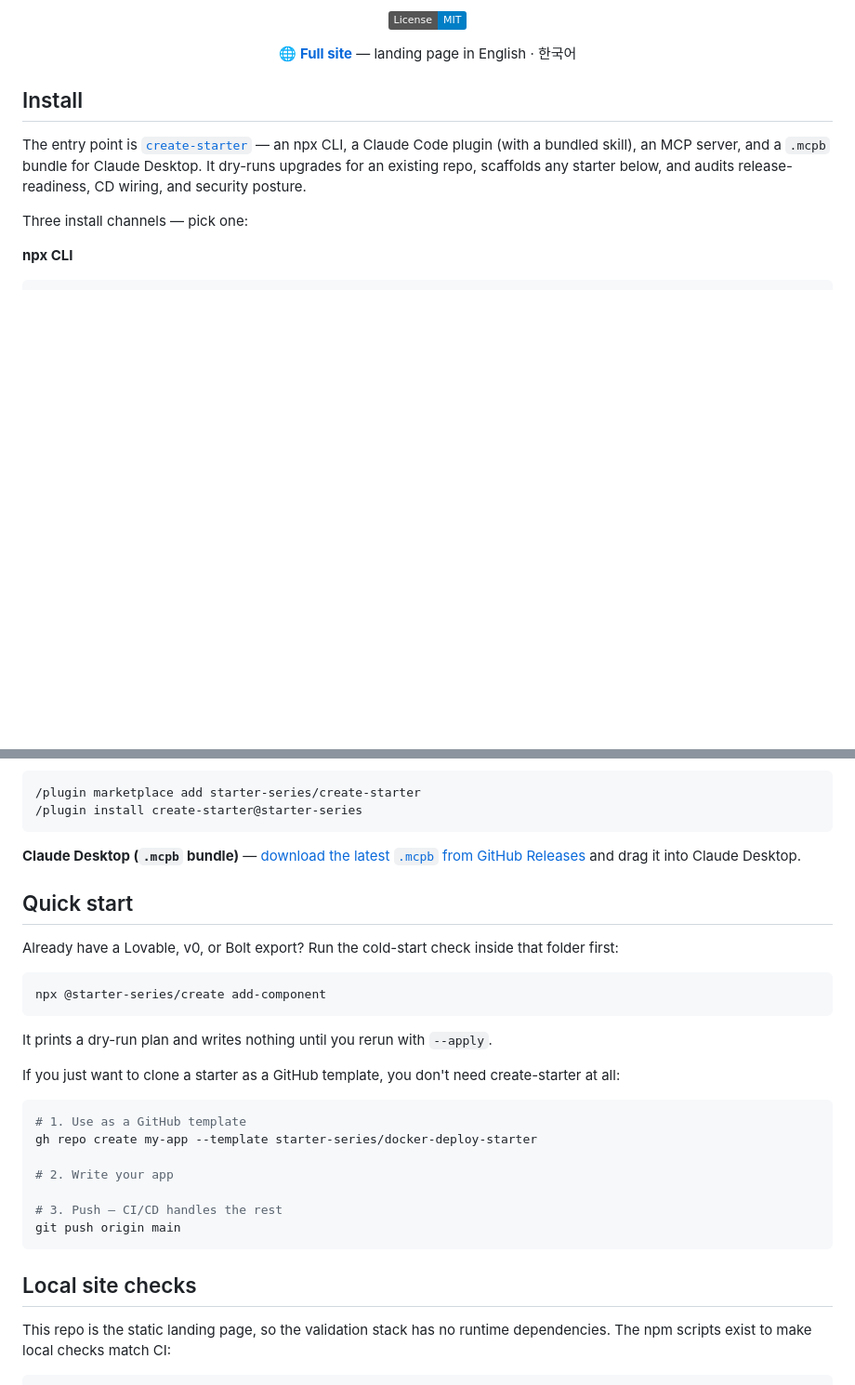
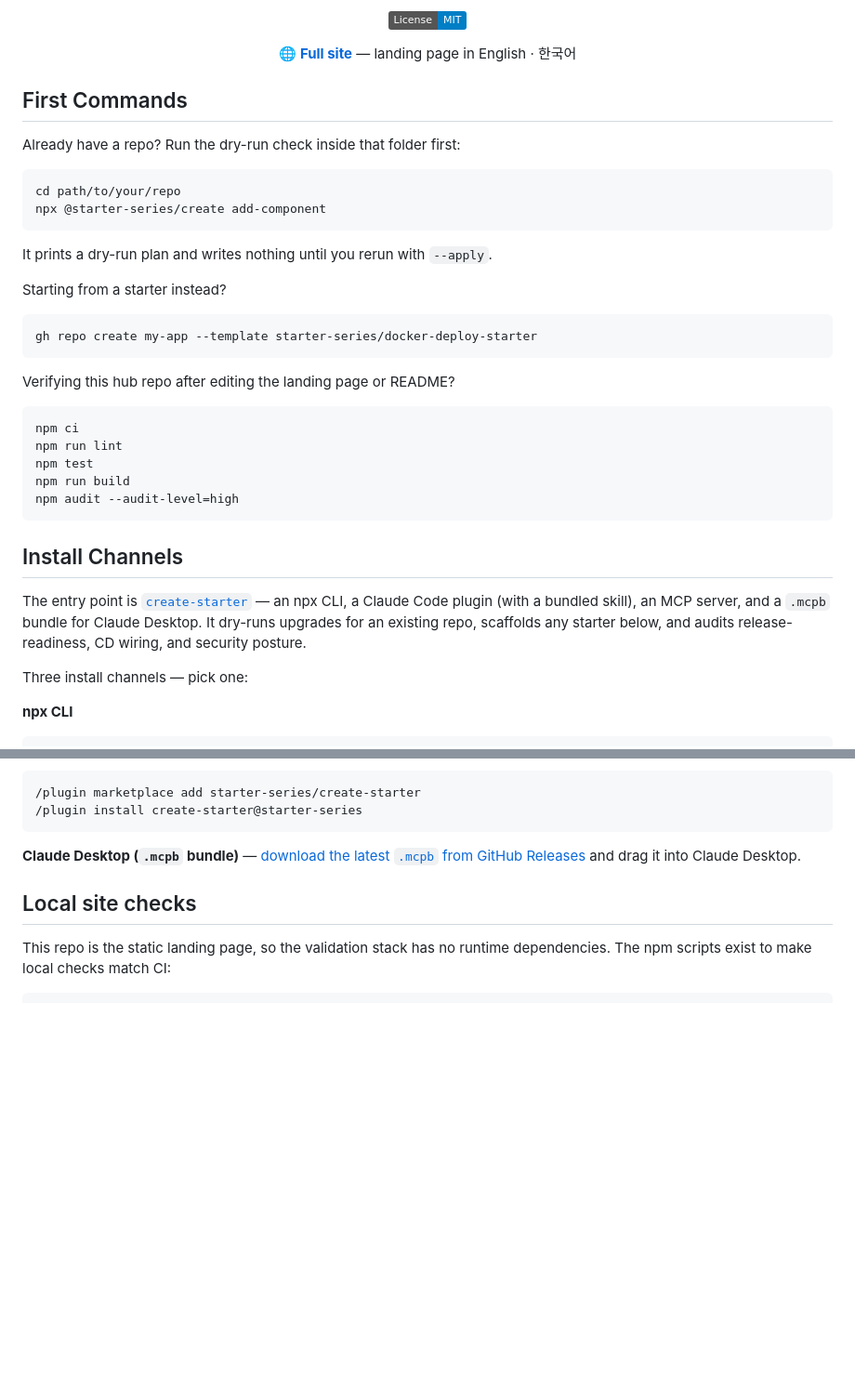
Before and after one commit to starter-series/starter-series, a Markdown page: README.md, 2 parts joined by grey strips. Shown at 93% size. Drawn GitHub-style; badges without logos; blank space fills up the shorter version.

Commit message:
Clarify starter first commands

````diff
--- a/README.md
+++ b/README.md
@@ -13,7 +13,34 @@ plus a meta-CLI that not only scaffolds them but also audits what's already on d
 
 </div>
 
-## Install
+## First Commands
+
+Already have a repo? Run the dry-run check inside that folder first:
+
+```bash
+cd path/to/your/repo
+npx @starter-series/create add-component
+```
+
+It prints a dry-run plan and writes nothing until you rerun with `--apply`.
+
+Starting from a starter instead?
+
+```bash
+gh repo create my-app --template starter-series/docker-deploy-starter
+```
+
+Verifying this hub repo after editing the landing page or README?
+
+```bash
+npm ci
+npm run lint
+npm test
+npm run build
+npm audit --audit-level=high
+```
+
+## Install Channels
 
 The entry point is [`create-starter`](https://github.com/starter-series/create-starter) — an npx CLI, a Claude Code plugin (with a bundled skill), an MCP server, and a `.mcpb` bundle for Claude Desktop. It dry-runs upgrades for an existing repo, scaffolds any starter below, and audits release-readiness, CD wiring, and security posture.
 
@@ -33,28 +60,6 @@ npx @starter-series/create add-component
 ```
 
 **Claude Desktop (`.mcpb` bundle)** — [download the latest `.mcpb` from GitHub Releases](https://github.com/starter-series/create-starter/releases/latest) and drag it into Claude Desktop.
-
-## Quick start
-
-Already have a Lovable, v0, or Bolt export? Run the cold-start check inside that folder first:
-
-```bash
-npx @starter-series/create add-component
-```
-
-It prints a dry-run plan and writes nothing until you rerun with `--apply`.
-
-If you just want to clone a starter as a GitHub template, you don't need create-starter at all:
-
-```bash
-# 1. Use as a GitHub template
-gh repo create my-app --template starter-series/docker-deploy-starter
-
-# 2. Write your app
-
-# 3. Push — CI/CD handles the rest
-git push origin main
-```
 
 ## Local site checks
 
````
